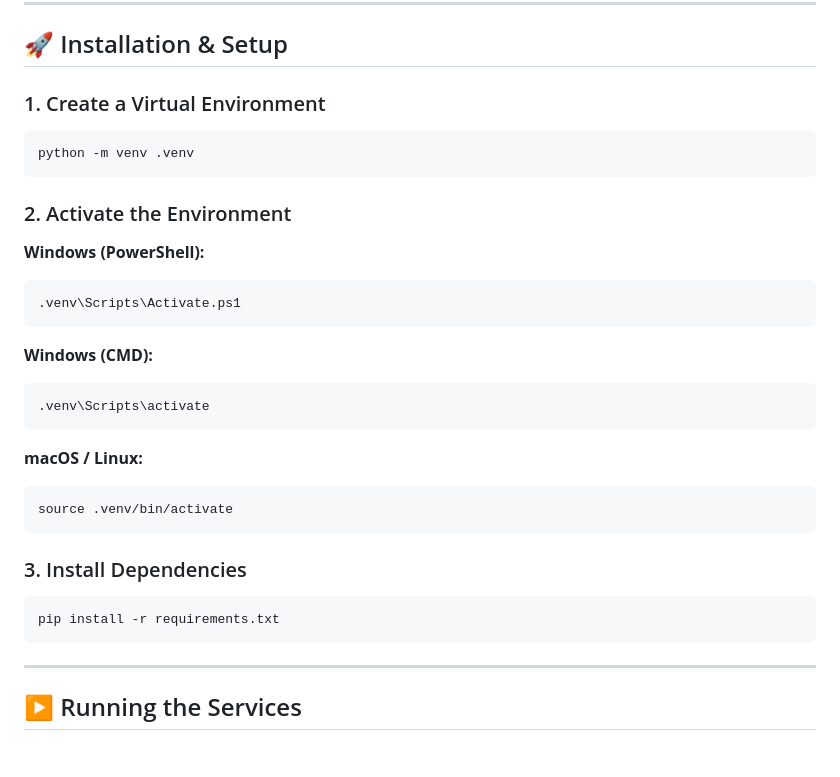
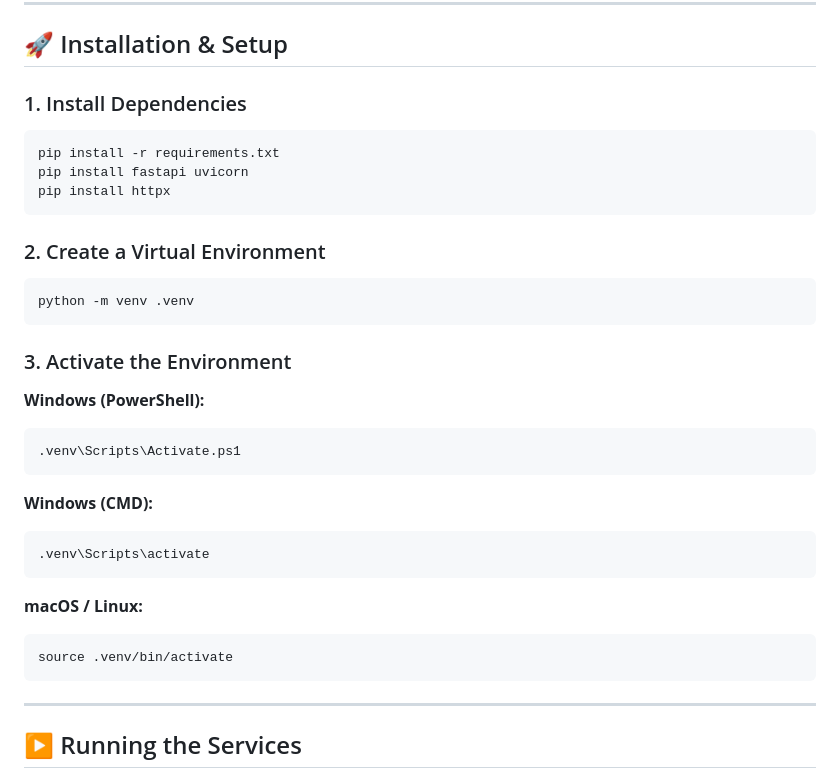
Before and after one commit to Charakajayamith2002/Hotel-Booking-Microservices, a Markdown page: README.md, the part around the change. Rendered like a GitHub page; blank space fills up the shorter version.

````diff
--- a/README.md
+++ b/README.md
@@ -42,13 +42,21 @@ hotel-booking-system/
 
 ## 🚀 Installation & Setup
 
-### 1. Create a Virtual Environment
+### 1. Install Dependencies
+
+```bash
+pip install -r requirements.txt
+pip install fastapi uvicorn
+pip install httpx
+```
+
+### 2. Create a Virtual Environment
 
 ```bash
 python -m venv .venv
 ```
 
-### 2. Activate the Environment
+### 3. Activate the Environment
 
 **Windows (PowerShell):**
 ```powershell
@@ -65,11 +73,6 @@ python -m venv .venv
 source .venv/bin/activate
 ```
 
-### 3. Install Dependencies
-
-```bash
-pip install -r requirements.txt
-```
 
 ---
 
````
